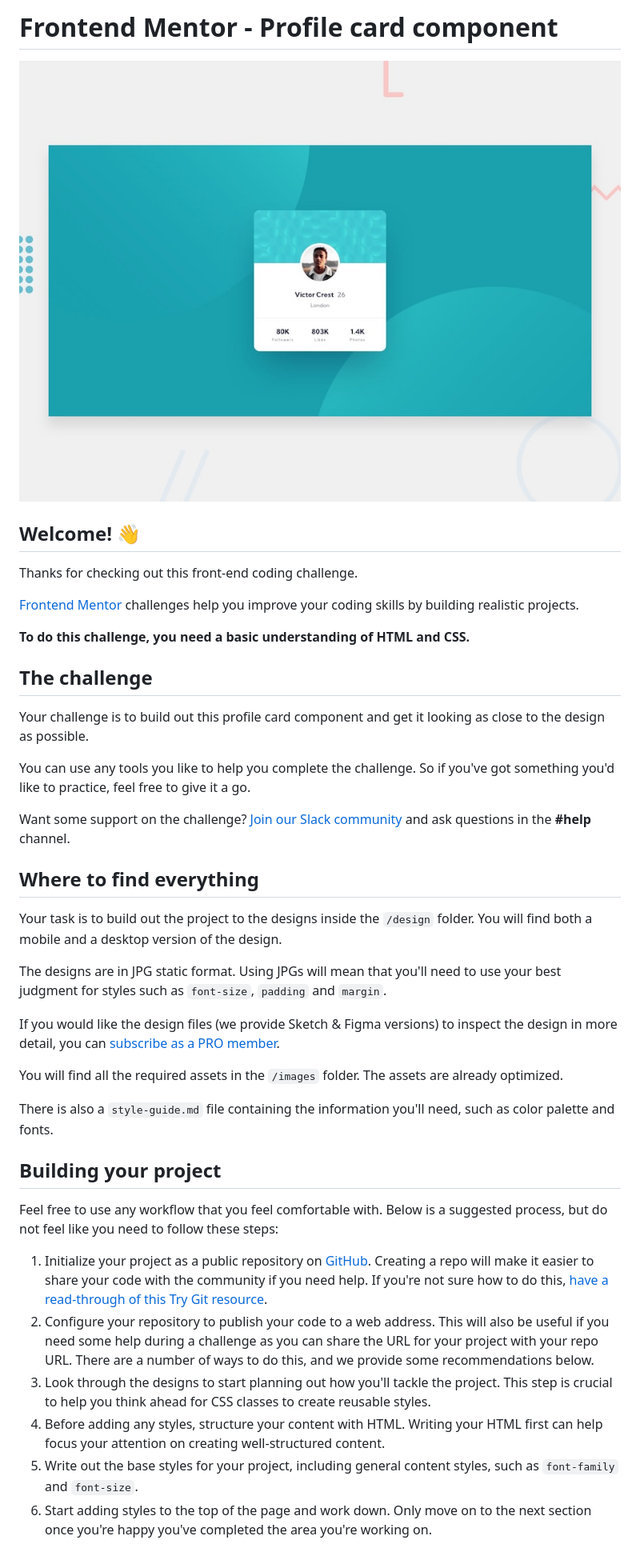
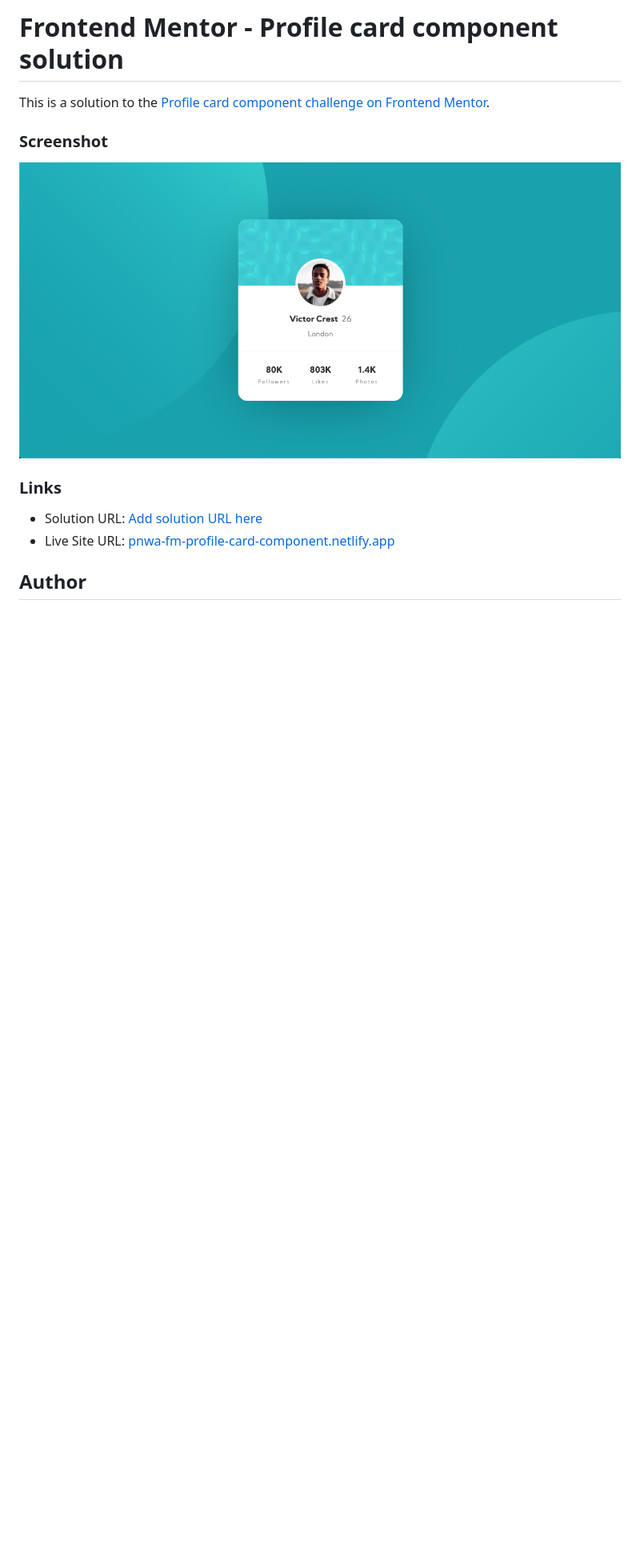
Before and after one commit to Pinois/fm-profile-card-component, a Markdown page: README.md, the part around the change printed below. Shown: that part at 80% size. GitHub-like rendering; pictures changed too: design/screenshot.png (added); blank space fills up the shorter version.

```diff
--- a/README.md
+++ b/README.md
@@ -1,43 +1,15 @@
-# Frontend Mentor - Profile card component
+# Frontend Mentor - Profile card component solution
 
-![Design preview for the Profile card component coding challenge](./design/desktop-preview.jpg)
+This is a solution to the [Profile card component challenge on Frontend Mentor](https://www.frontendmentor.io/challenges/profile-card-component-cfArpWshJ).
 
-## Welcome! 👋
+### Screenshot
 
-Thanks for checking out this front-end coding challenge.
+![](./design/screenshot.png)
 
-[Frontend Mentor](https://www.frontendmentor.io) challenges help you improve your coding skills by building realistic projects.
+### Links
 
-**To do this challenge, you need a basic understanding of HTML and CSS.**
+-   Solution URL: [Add solution URL here](https://your-solution-url.com)
+-   Live Site URL: [pnwa-fm-profile-card-component.netlify.app](pnwa-fm-profile-card-component.netlify.app)
 
-## The challenge
+## Author
 
-Your challenge is to build out this profile card component and get it looking as close to the design as possible.
-
-You can use any tools you like to help you complete the challenge. So if you've got something you'd like to practice, feel free to give it a go.
-
-Want some support on the challenge? [Join our Slack community](https://www.frontendmentor.io/slack) and ask questions in the **#help** channel.
-
-## Where to find everything
-
-Your task is to build out the project to the designs inside the `/design` folder. You will find both a mobile and a desktop version of the design.
-
-The designs are in JPG static format. Using JPGs will mean that you'll need to use your best judgment for styles such as `font-size`, `padding` and `margin`.
-
-If you would like the design files (we provide Sketch & Figma versions) to inspect the design in more detail, you can [subscribe as a PRO member](https://www.frontendmentor.io/pro).
-
-You will find all the required assets in the `/images` folder. The assets are already optimized.
-
-There is also a `style-guide.md` file containing the information you'll need, such as color palette and fonts.
-
-## Building your project
-
-Feel free to use any workflow that you feel comfortable with. Below is a suggested process, but do not feel like you need to follow these steps:
-
-1. Initialize your project as a public repository on [GitHub](https://github.com/). Creating a repo will make it easier to share your code with the community if you need help. If you're not sure how to do this, [have a read-through of this Try Git resource](https://try.github.io/).
-2. Configure your repository to publish your code to a web address. This will also be useful if you need some help during a challenge as you can share the URL for your project with your repo URL. There are a number of ways to do this, and we provide some recommendations below.
-3. Look through the designs to start planning out how you'll tackle the project. This step is crucial to help you think ahead for CSS classes to create reusable styles.
-4. Before adding any styles, structure your content with HTML. Writing your HTML first can help focus your attention on creating well-structured content.
-5. Write out the base styles for your project, including general content styles, such as `font-family` and `font-size`.
-6. Start adding styles to the top of the page and work down. Only move on to the next section once you're happy you've completed the area you're working on.
-
```
Also changed, not shown: other parts of README.md (+3 -44 lines), README-template.md (deleted, +0 -108 lines), 1 other file.
